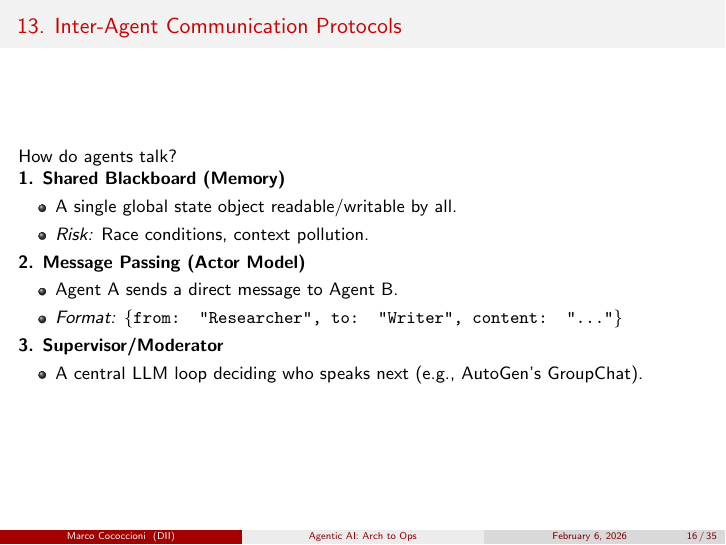
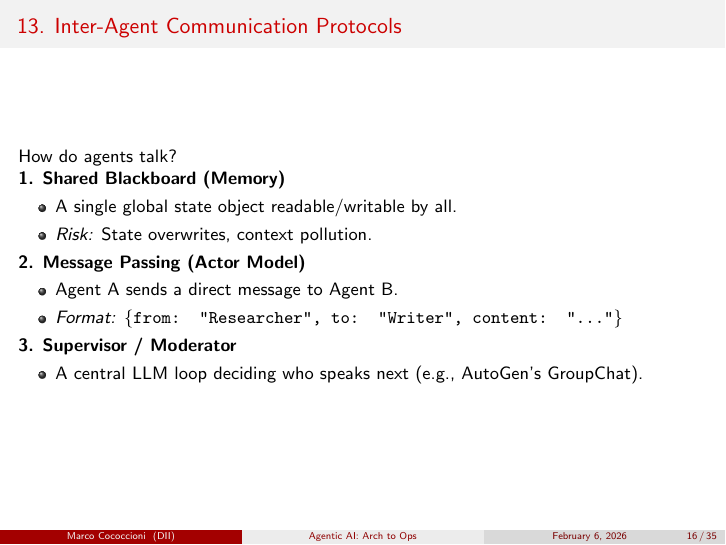
Before and after one commit to martinaspeciale/travel-agent-ai, LaTeX slides (agentic-ai-seai.tex.tex): page 16 of 35. Compiled offline with pdfLaTeX.

Commit message:
fix(comms): replace race conditions with state overwrites in agent protocols

```diff
--- a/agentic-ai-seai.tex.tex
+++ b/agentic-ai-seai.tex.tex
@@ -368,7 +368,7 @@
     \textbf{1. Shared Blackboard (Memory)}
     \begin{itemize}
         \item A single global state object readable/writable by all.
-        \item \textit{Risk:} Race conditions, context pollution.
+        \item \textit{Risk:} State overwrites, context pollution.
     \end{itemize}
 
     \textbf{2. Message Passing (Actor Model)}
```
Also changed, not shown: agentic-ai-seai.tex.tex (3 more changed lines).
